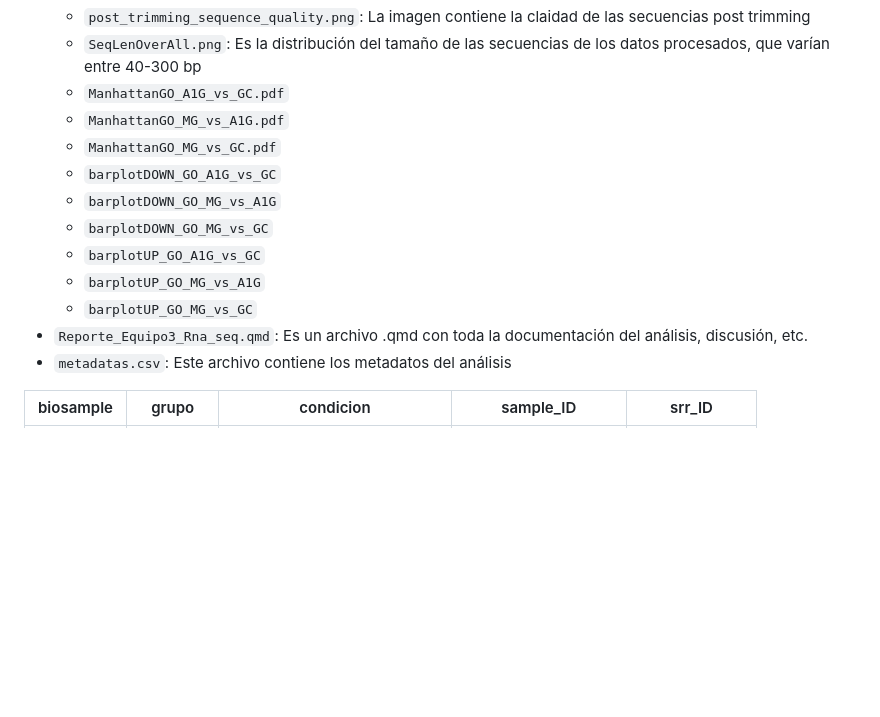
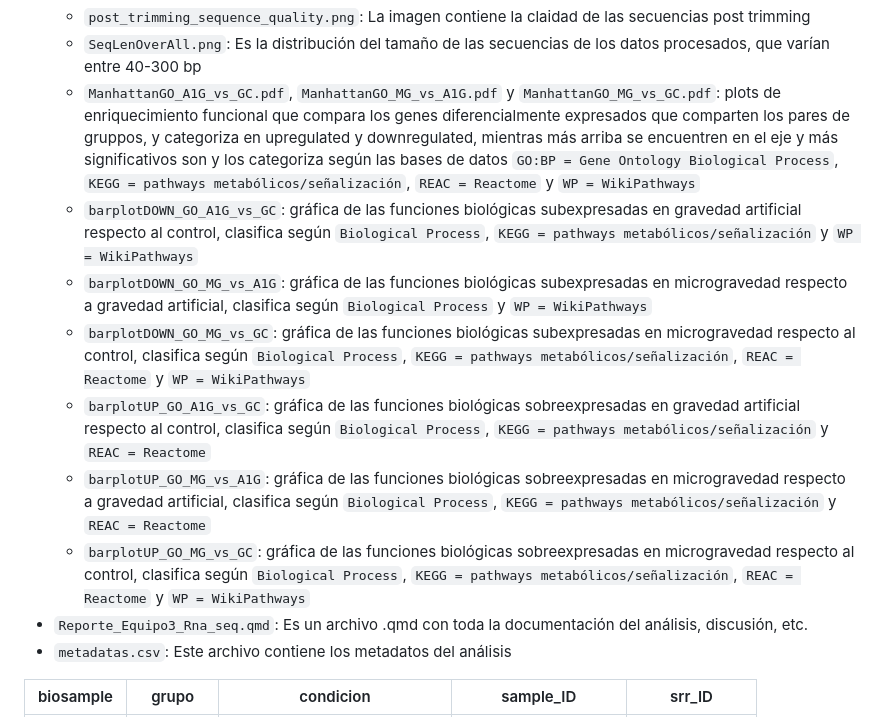
Before and after one commit to JairRiv/rna_seq_equipo3, a Markdown page: README.md, the part around the change. Rendered like a GitHub page; blank space fills up the shorter version.

Commit message:
Revise plot descriptions and clean up README
Updated descriptions for various plots and removed redundant entries.

```diff
--- a/README.md
+++ b/README.md
@@ -57,15 +57,13 @@ Este repositorio contiene una estructura diferente a la de de Ken, para observar
   - `post_trimming_seq_length_distribution.png`: Muestra la distribución en el tamaño de las secuencias post trimming
   - `post_trimming_sequence_quality.png`: La imagen contiene la claidad de las secuencias post trimming
   - `SeqLenOverAll.png`: Es la distribución del tamaño de las secuencias de los datos procesados, que varían entre 40-300 bp
-  - `ManhattanGO_A1G_vs_GC.pdf`
-  - `ManhattanGO_MG_vs_A1G.pdf`
-  - `ManhattanGO_MG_vs_GC.pdf`
-  - `barplotDOWN_GO_A1G_vs_GC`
-  - `barplotDOWN_GO_MG_vs_A1G`
-  - `barplotDOWN_GO_MG_vs_GC`
-  - `barplotUP_GO_A1G_vs_GC`
-  - `barplotUP_GO_MG_vs_A1G`
-  - `barplotUP_GO_MG_vs_GC`
+  - `ManhattanGO_A1G_vs_GC.pdf`, `ManhattanGO_MG_vs_A1G.pdf` y `ManhattanGO_MG_vs_GC.pdf`: plots de enriquecimiento funcional que compara los genes diferencialmente expresados que comparten los pares de gruppos, y categoriza en upregulated y downregulated, mientras más arriba se encuentren en el eje y más significativos son y los categoriza según las bases de datos `GO:BP = Gene Ontology Biological Process`, `KEGG = pathways metabólicos/señalización`, `REAC = Reactome` y `WP = WikiPathways`
+  - `barplotDOWN_GO_A1G_vs_GC`: gráfica de las funciones biológicas subexpresadas en gravedad artificial respecto al control, clasifica según `Biological Process`, `KEGG = pathways metabólicos/señalización` y `WP = WikiPathways`
+  - `barplotDOWN_GO_MG_vs_A1G`: gráfica de las funciones biológicas subexpresadas en microgravedad respecto a gravedad artificial, clasifica según `Biological Process` y `WP = WikiPathways`
+  - `barplotDOWN_GO_MG_vs_GC`: gráfica de las funciones biológicas subexpresadas en microgravedad respecto al control, clasifica según `Biological Process`, `KEGG = pathways metabólicos/señalización`, `REAC = Reactome` y `WP = WikiPathways`
+  - `barplotUP_GO_A1G_vs_GC`: gráfica de las funciones biológicas sobreexpresadas en gravedad artificial respecto al control, clasifica según `Biological Process`, `KEGG = pathways metabólicos/señalización` y `REAC = Reactome`
+  - `barplotUP_GO_MG_vs_A1G`: gráfica de las funciones biológicas sobreexpresadas en microgravedad respecto a gravedad artificial, clasifica según `Biological Process`, `KEGG = pathways metabólicos/señalización` y `REAC = Reactome`
+  - `barplotUP_GO_MG_vs_GC`: gráfica de las funciones biológicas sobreexpresadas en microgravedad respecto al control, clasifica según `Biological Process`, `KEGG = pathways metabólicos/señalización`, `REAC = Reactome` y `WP = WikiPathways`
 - `Reporte_Equipo3_Rna_seq.qmd`: Es un archivo .qmd con toda la documentación del análisis, discusión, etc.
 - `metadatas.csv`: Este archivo contiene los metadatos del análisis
 
```
